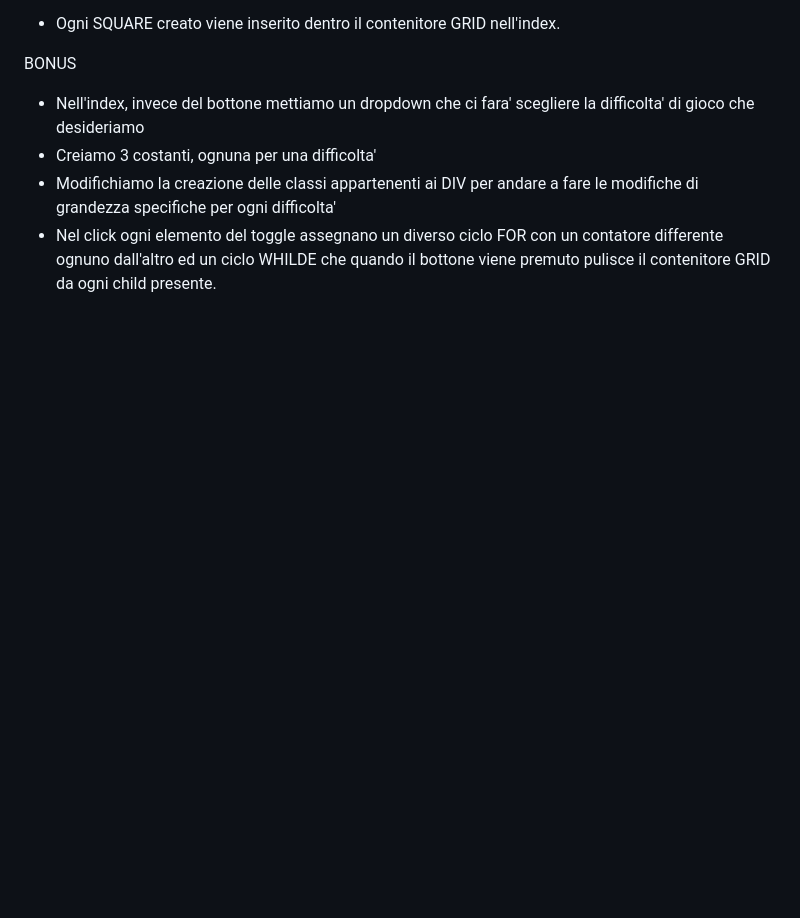
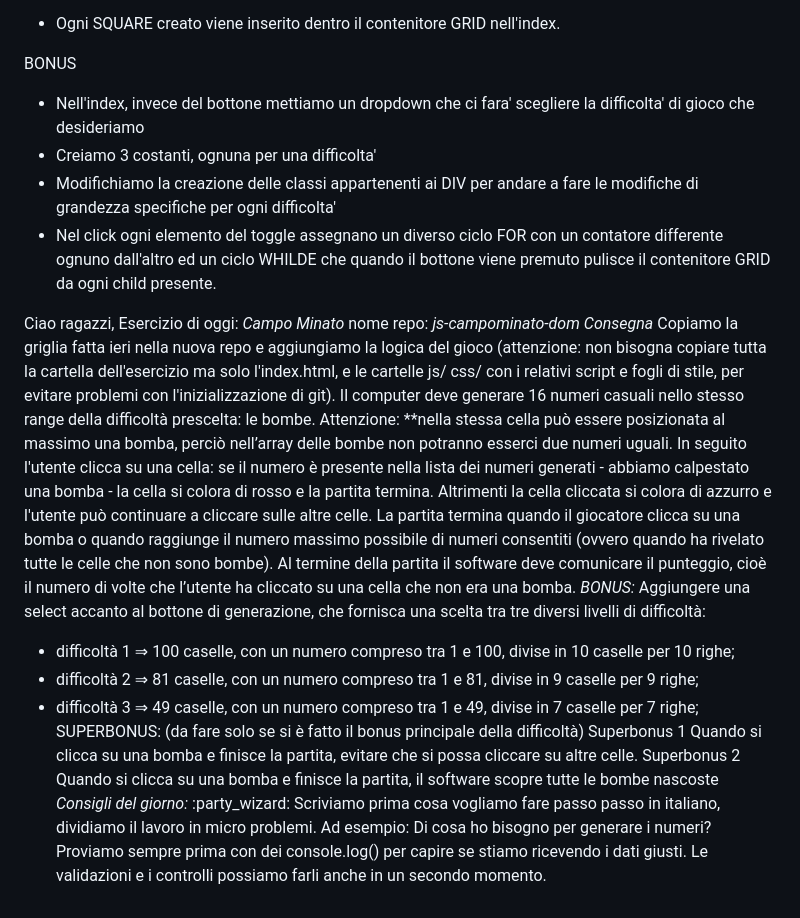
Before and after one commit to LtMilligan/js-campominato-dom, a Markdown page: README.md, the part around the change. GitHub-like rendering; blank space fills up the shorter version.

Commit message:
[UPD] Upgrade README

```diff
--- a/README.md
+++ b/README.md
@@ -38,3 +38,29 @@ BONUS
 - Creiamo 3 costanti, ognuna per una difficolta'
 - Modifichiamo la creazione delle classi appartenenti ai DIV per andare a fare le modifiche di grandezza specifiche per ogni difficolta'
 - Nel click ogni elemento del toggle assegnano un diverso ciclo FOR con un contatore differente ognuno dall'altro ed un ciclo WHILDE che quando il bottone viene premuto pulisce il contenitore GRID da ogni child presente.
+
+Ciao ragazzi,
+Esercizio di oggi: *Campo Minato*
+nome repo: *js-campominato-dom*
+*Consegna*
+Copiamo la griglia fatta ieri nella nuova repo e aggiungiamo la logica del gioco (attenzione: non bisogna copiare tutta la cartella dell'esercizio ma solo l'index.html, e le cartelle js/ css/ con i relativi script e fogli di stile, per evitare problemi con l'inizializzazione di git).
+Il computer deve generare 16 numeri casuali nello stesso range della difficoltà prescelta: le bombe. Attenzione: **nella stessa cella può essere posizionata al massimo una bomba, perciò nell’array delle bombe non potranno esserci due numeri uguali.
+In seguito l'utente clicca su una cella: se il numero è presente nella lista dei numeri generati - abbiamo calpestato una bomba - la cella si colora di rosso e la partita termina. Altrimenti la cella cliccata si colora di azzurro e l'utente può continuare a cliccare sulle altre celle.
+La partita termina quando il giocatore clicca su una bomba o quando raggiunge il numero massimo possibile di numeri consentiti (ovvero quando ha rivelato tutte le celle che non sono bombe).
+Al termine della partita il software deve comunicare il punteggio, cioè il numero di volte che l’utente ha cliccato su una cella che non era una bomba.
+*BONUS:*
+Aggiungere una select accanto al bottone di generazione, che fornisca una scelta tra tre diversi livelli di difficoltà:
+- difficoltà 1 ⇒ 100 caselle, con un numero compreso tra 1 e 100, divise in 10 caselle per 10 righe;
+- difficoltà 2 ⇒ 81 caselle, con un numero compreso tra 1 e 81, divise in 9 caselle per 9 righe;
+- difficoltà 3 ⇒ 49 caselle, con un numero compreso tra 1 e 49, divise in 7 caselle per 7 righe;
+SUPERBONUS: (da fare solo se si è fatto il bonus principale della difficoltà)
+Superbonus 1
+Quando si clicca su una bomba e finisce la partita, evitare che si possa cliccare su altre celle.
+Superbonus 2
+Quando si clicca su una bomba e finisce la partita, il software scopre tutte le bombe nascoste
+*Consigli del giorno:* :party_wizard:
+Scriviamo prima cosa vogliamo fare passo passo in italiano, dividiamo il lavoro in micro problemi.
+Ad esempio:
+Di cosa ho bisogno per generare i numeri?
+Proviamo sempre prima con dei console.log() per capire se stiamo ricevendo i dati giusti.
+Le validazioni e i controlli possiamo farli anche in un secondo momento.
```
